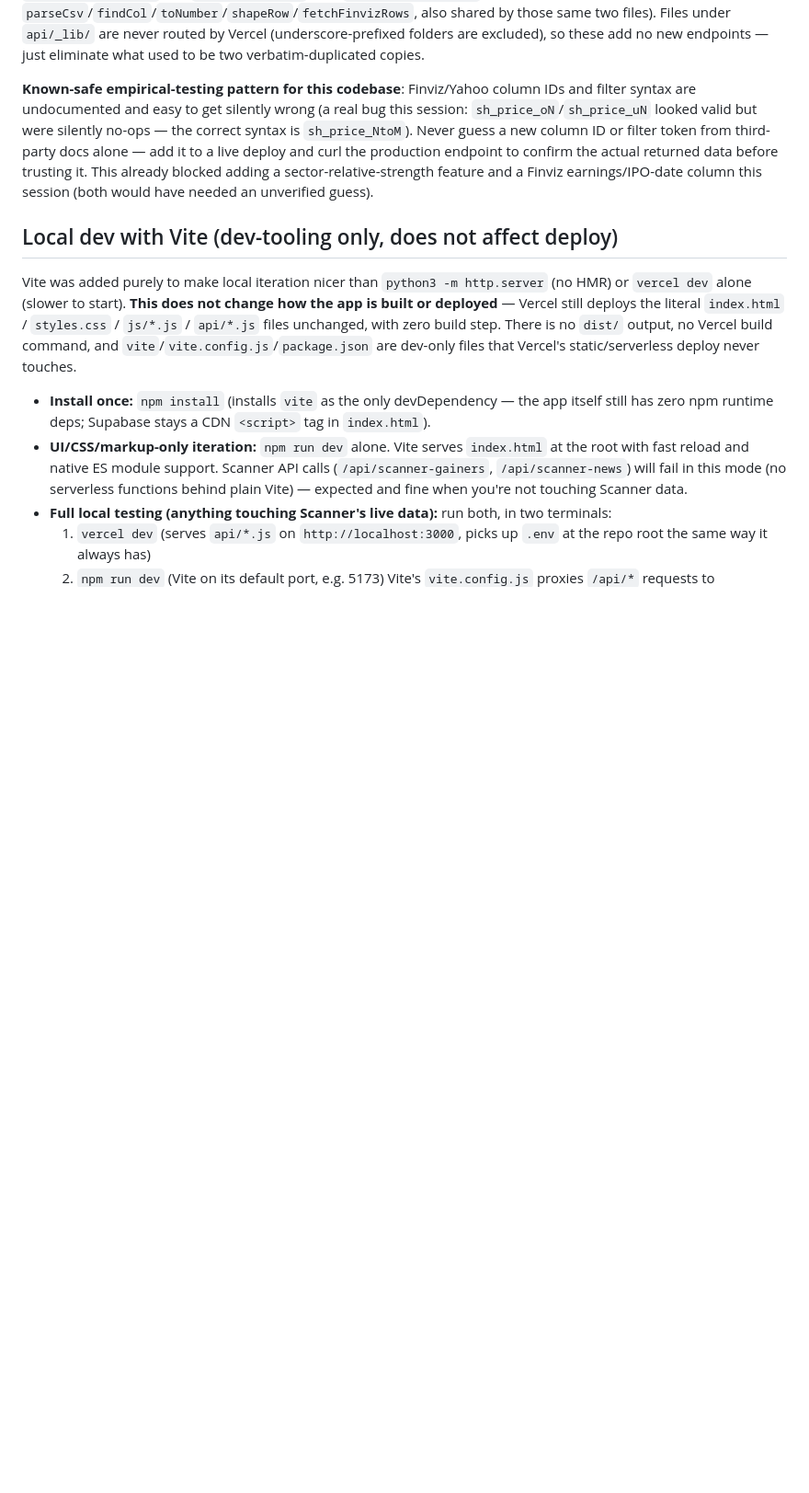
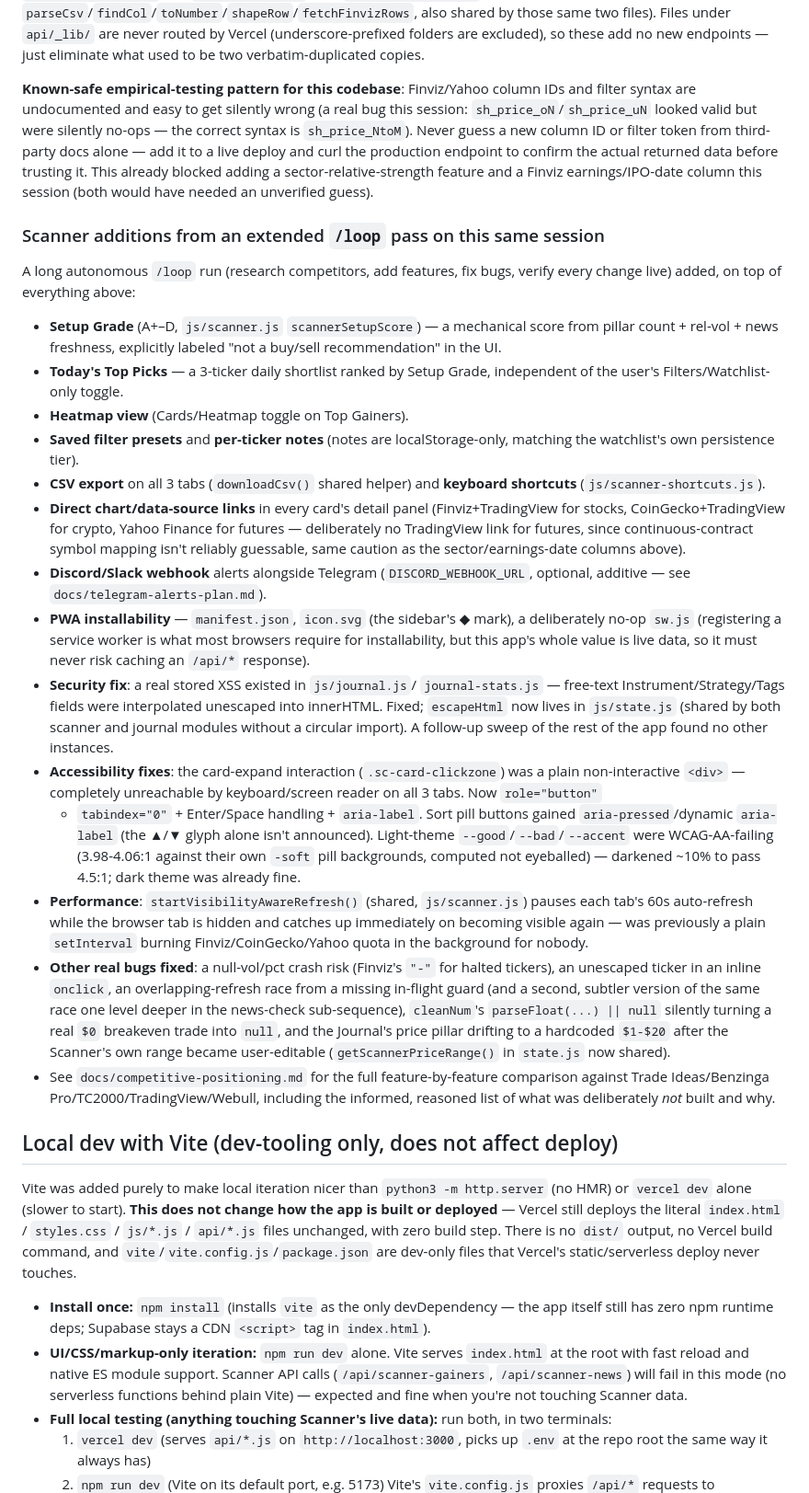
Before and after one commit to toporek44/trading-companion, a Markdown page: CLAUDE.md, the part around the change. Shown at 92% size. Drawn GitHub-style; blank space fills up the shorter version.

Commit message:
Update CLAUDE.md with everything shipped in the extended /loop pass
The Scanner section was written mid-loop and had gone stale relative
to a long autonomous run that added Setup Grade, Today's Top Picks,
heatmap view, presets, notes, CSV export, keyboard shortcuts, chart
links, Discord webhook alerts, PWA installability, a real XSS fix, a
full keyboard/screen-reader accessibility pass, a WCAG contrast fix,
and a visibility-aware refresh performance fix — plus several smaller
real bugs found by follow-up audits. Added a concise "Scanner additions
from an extended /loop pass" subsection so a future session has an
accurate, load-bearing summary instead of rediscovering all of this
from git log.

Co-Authored-By: Claude Sonnet 5 <noreply@anthropic.com>
Claude-Session: https://claude.ai/code/session_01UB1mwx3VM9wT6yxJ1t3YXM

```diff
--- a/CLAUDE.md
+++ b/CLAUDE.md
@@ -154,6 +154,65 @@ returned data before trusting it. This already blocked adding a
 sector-relative-strength feature and a Finviz earnings/IPO-date column
 this session (both would have needed an unverified guess).
 
+### Scanner additions from an extended `/loop` pass on this same session
+
+A long autonomous `/loop` run (research competitors, add features, fix
+bugs, verify every change live) added, on top of everything above:
+
+- **Setup Grade** (A+–D, `js/scanner.js` `scannerSetupScore`) — a
+  mechanical score from pillar count + rel-vol + news freshness,
+  explicitly labeled "not a buy/sell recommendation" in the UI.
+- **Today's Top Picks** — a 3-ticker daily shortlist ranked by Setup
+  Grade, independent of the user's Filters/Watchlist-only toggle.
+- **Heatmap view** (Cards/Heatmap toggle on Top Gainers).
+- **Saved filter presets** and **per-ticker notes** (notes are
+  localStorage-only, matching the watchlist's own persistence tier).
+- **CSV export** on all 3 tabs (`downloadCsv()` shared helper) and
+  **keyboard shortcuts** (`js/scanner-shortcuts.js`).
+- **Direct chart/data-source links** in every card's detail panel
+  (Finviz+TradingView for stocks, CoinGecko+TradingView for crypto,
+  Yahoo Finance for futures — deliberately no TradingView link for
+  futures, since continuous-contract symbol mapping isn't reliably
+  guessable, same caution as the sector/earnings-date columns above).
+- **Discord/Slack webhook** alerts alongside Telegram (`DISCORD_WEBHOOK_URL`,
+  optional, additive — see `docs/telegram-alerts-plan.md`).
+- **PWA installability** — `manifest.json`, `icon.svg` (the sidebar's ◆
+  mark), a deliberately no-op `sw.js` (registering a service worker is
+  what most browsers require for installability, but this app's whole
+  value is live data, so it must never risk caching an `/api/*` response).
+- **Security fix**: a real stored XSS existed in `js/journal.js`/
+  `journal-stats.js` — free-text Instrument/Strategy/Tags fields were
+  interpolated unescaped into innerHTML. Fixed; `escapeHtml` now lives in
+  `js/state.js` (shared by both scanner and journal modules without a
+  circular import). A follow-up sweep of the rest of the app found no
+  other instances.
+- **Accessibility fixes**: the card-expand interaction
+  (`.sc-card-clickzone`) was a plain non-interactive `<div>` — completely
+  unreachable by keyboard/screen reader on all 3 tabs. Now `role="button"`
+  + `tabindex="0"` + Enter/Space handling + `aria-label`. Sort pill
+  buttons gained `aria-pressed`/dynamic `aria-label` (the ▲/▼ glyph alone
+  isn't announced). Light-theme `--good`/`--bad`/`--accent` were
+  WCAG-AA-failing (3.98-4.06:1 against their own `-soft` pill
+  backgrounds, computed not eyeballed) — darkened ~10% to pass 4.5:1;
+  dark theme was already fine.
+- **Performance**: `startVisibilityAwareRefresh()` (shared, `js/scanner.js`)
+  pauses each tab's 60s auto-refresh while the browser tab is hidden and
+  catches up immediately on becoming visible again — was previously a
+  plain `setInterval` burning Finviz/CoinGecko/Yahoo quota in the
+  background for nobody.
+- **Other real bugs fixed**: a null-vol/pct crash risk (Finviz's `"-"` for
+  halted tickers), an unescaped ticker in an inline `onclick`, an
+  overlapping-refresh race from a missing in-flight guard (and a second,
+  subtler version of the same race one level deeper in the news-check
+  sub-sequence), `cleanNum`'s `parseFloat(...) || null` silently turning a
+  real `$0` breakeven trade into `null`, and the Journal's price pillar
+  drifting to a hardcoded `$1-$20` after the Scanner's own range became
+  user-editable (`getScannerPriceRange()` in `state.js` now shared).
+- See `docs/competitive-positioning.md` for the full feature-by-feature
+  comparison against Trade Ideas/Benzinga Pro/TC2000/TradingView/Webull,
+  including the informed, reasoned list of what was deliberately *not*
+  built and why.
+
 ## Local dev with Vite (dev-tooling only, does not affect deploy)
 Vite was added purely to make local iteration nicer than
 `python3 -m http.server` (no HMR) or `vercel dev` alone (slower to start).
```
